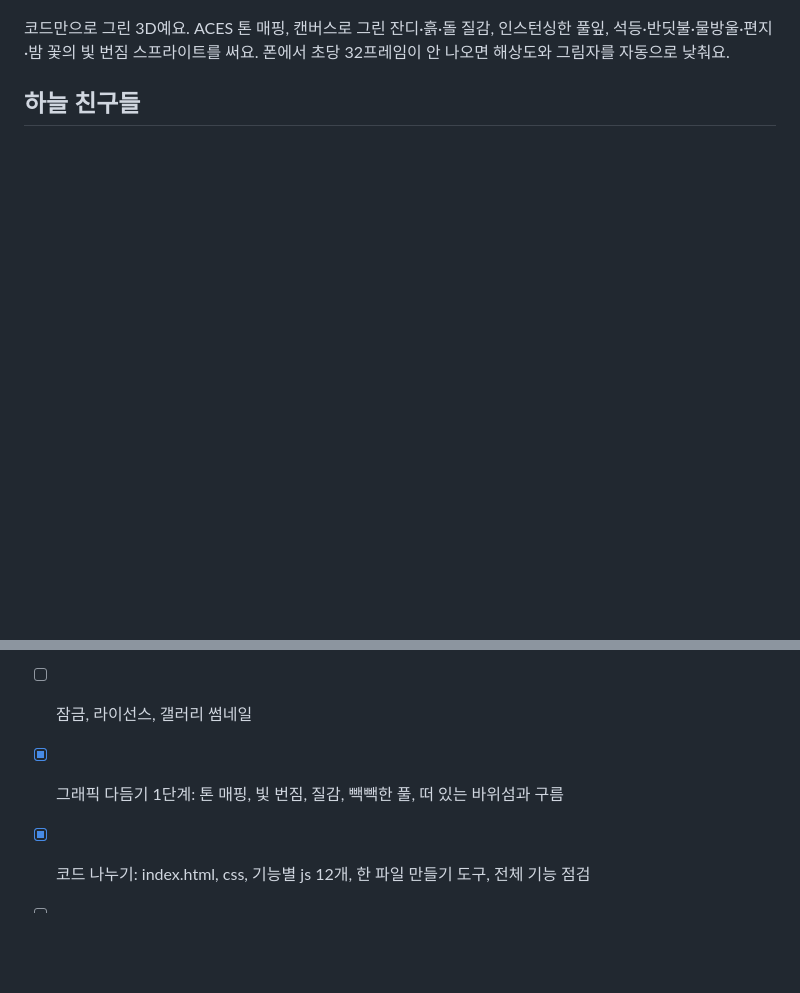
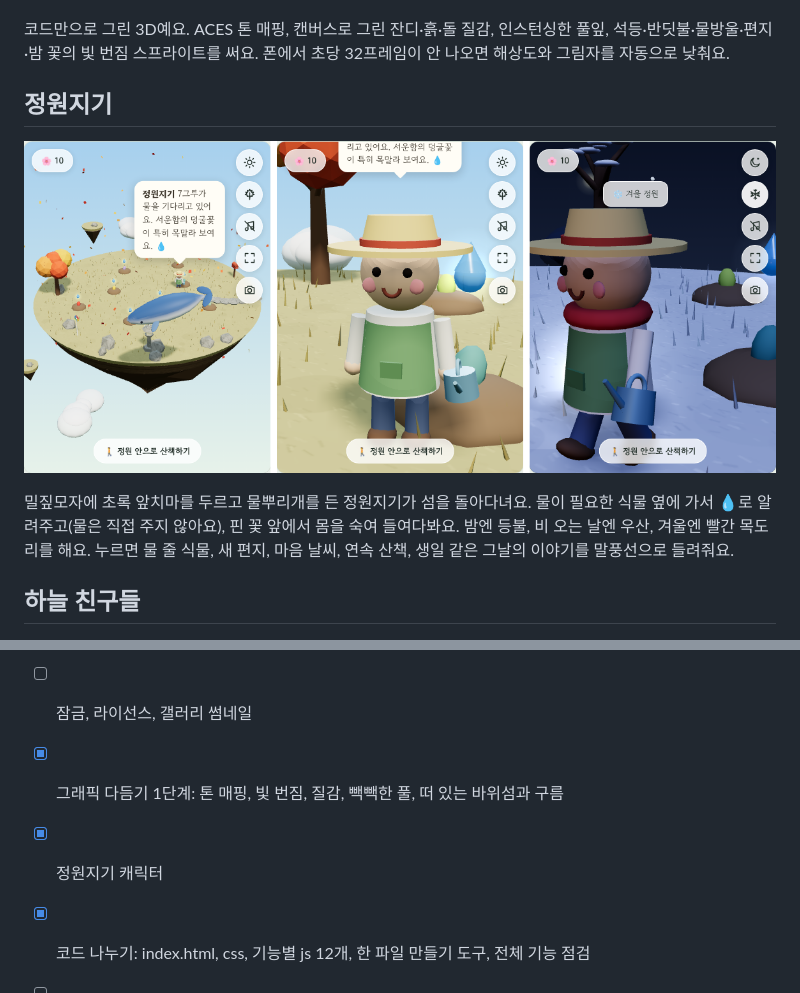
Before and after one commit to u-el/emotion-garden, a Markdown page: README.md, 2 parts joined by grey strips. Drawn GitHub-style; pictures changed too: docs/gardener.png (added); blank space fills up the shorter version.

```diff
--- a/README.md
+++ b/README.md
@@ -59,6 +59,12 @@ claude.ai에 로그인하면 정원지기가 감정을 읽어주고 기록이
 ![이전(왼쪽)과 다듬은 뒤의 낮, 밤 정원](docs/graphics-before-after.png)
 
 코드만으로 그린 3D예요. ACES 톤 매핑, 캔버스로 그린 잔디·흙·돌 질감, 인스턴싱한 풀잎, 석등·반딧불·물방울·편지·밤 꽃의 빛 번짐 스프라이트를 써요. 폰에서 초당 32프레임이 안 나오면 해상도와 그림자를 자동으로 낮춰요.
+
+## 정원지기
+
+![정원지기: 섬 위 모습, 가까이에서, 겨울밤](docs/gardener.png)
+
+밀짚모자에 초록 앞치마를 두르고 물뿌리개를 든 정원지기가 섬을 돌아다녀요. 물이 필요한 식물 옆에 가서 💧로 알려주고(물은 직접 주지 않아요), 핀 꽃 앞에서 몸을 숙여 들여다봐요. 밤엔 등불, 비 오는 날엔 우산, 겨울엔 빨간 목도리를 해요. 누르면 물 줄 식물, 새 편지, 마음 날씨, 연속 산책, 생일 같은 그날의 이야기를 말풍선으로 들려줘요.
 
 ## 하늘 친구들
 
@@ -298,6 +304,7 @@ node tests/e2e.js
 - [x] 마음 날씨, 정원 사진, 나비와 새, 한 달 편지, 마음 단어로 감정 읽기, 일기장 텍스트 내보내기
 - [ ] 잠금, 라이선스, 갤러리 썸네일
 - [x] 그래픽 다듬기 1단계: 톤 매핑, 빛 번짐, 질감, 빽빽한 풀, 떠 있는 바위섬과 구름
+- [x] 정원지기 캐릭터
 - [x] 코드 나누기: index.html, css, 기능별 js 12개, 한 파일 만들기 도구, 전체 기능 점검
 - [ ] 그래픽 2단계: AI 3D 생성 도구로 만든 모델(.glb)로 꽃과 소품 바꾸기
 
```
Also changed, not shown: 4 other files.
